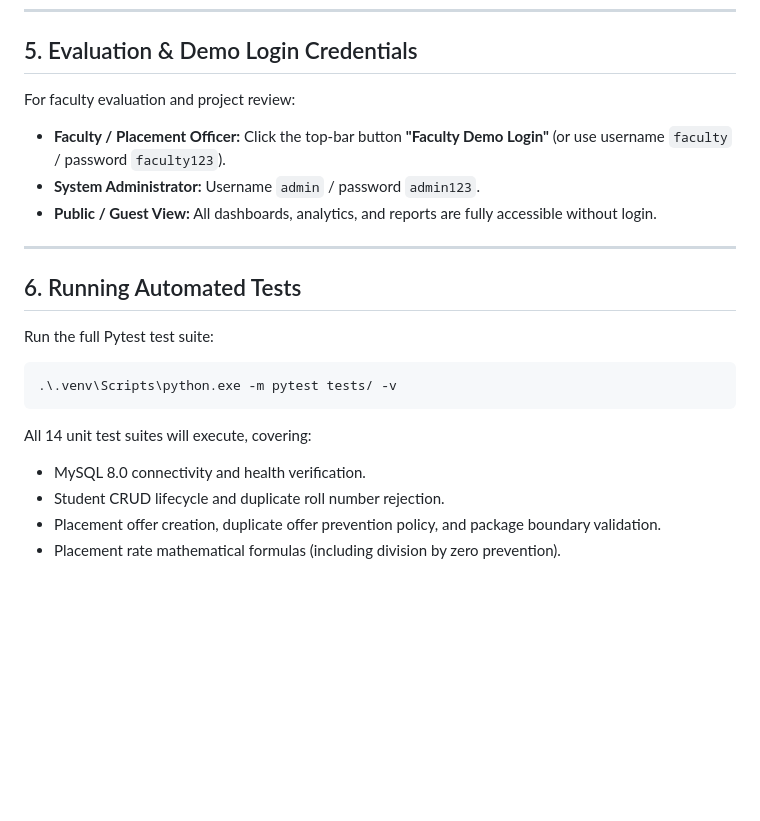
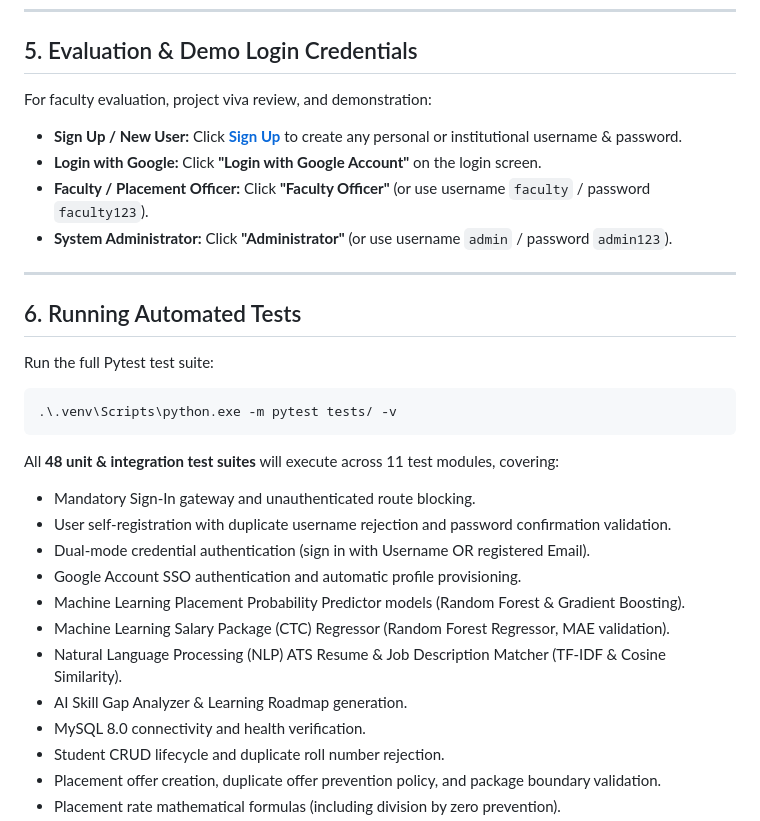
Before and after one commit to hemalatha24088-glitch/student-placement-data-analysis-system, a Markdown page: README.md, the part around one of its changes. GitHub-like rendering; blank space fills up the shorter version.

````diff
--- a/README.md
+++ b/README.md
@@ -122,10 +174,11 @@ Open your browser and navigate to: **`http://127.0.0.1:5000/`**
 
 ## 5. Evaluation & Demo Login Credentials
 
-For faculty evaluation and project review:
-- **Faculty / Placement Officer:** Click the top-bar button **"Faculty Demo Login"** (or use username `faculty` / password `faculty123`).
-- **System Administrator:** Username `admin` / password `admin123`.
-- **Public / Guest View:** All dashboards, analytics, and reports are fully accessible without login.
+For faculty evaluation, project viva review, and demonstration:
+- **Sign Up / New User:** Click **[Sign Up](https://educational-tony-sunglasses-punch.trycloudflare.com/register)** to create any personal or institutional username & password.
+- **Login with Google:** Click **"Login with Google Account"** on the login screen.
+- **Faculty / Placement Officer:** Click **"Faculty Officer"** (or use username `faculty` / password `faculty123`).
+- **System Administrator:** Click **"Administrator"** (or use username `admin` / password `admin123`).
 
 ---
 
@@ -135,7 +188,15 @@ Run the full Pytest test suite:
 ```powershell
 .\.venv\Scripts\python.exe -m pytest tests/ -v
 ```
-All 14 unit test suites will execute, covering:
+All **48 unit & integration test suites** will execute across 11 test modules, covering:
+- Mandatory Sign-In gateway and unauthenticated route blocking.
+- User self-registration with duplicate username rejection and password confirmation validation.
+- Dual-mode credential authentication (sign in with Username OR registered Email).
+- Google Account SSO authentication and automatic profile provisioning.
+- Machine Learning Placement Probability Predictor models (Random Forest & Gradient Boosting).
+- Machine Learning Salary Package (CTC) Regressor (Random Forest Regressor, MAE validation).
+- Natural Language Processing (NLP) ATS Resume & Job Description Matcher (TF-IDF & Cosine Similarity).
+- AI Skill Gap Analyzer & Learning Roadmap generation.
 - MySQL 8.0 connectivity and health verification.
 - Student CRUD lifecycle and duplicate roll number rejection.
 - Placement offer creation, duplicate offer prevention policy, and package boundary validation.
````
Also changed, not shown: other parts of README.md (+72 -20 lines).
